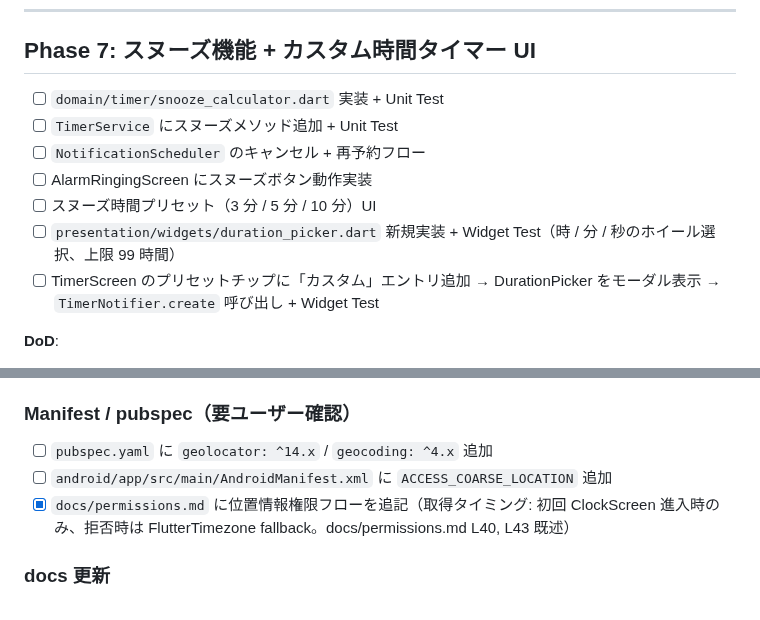
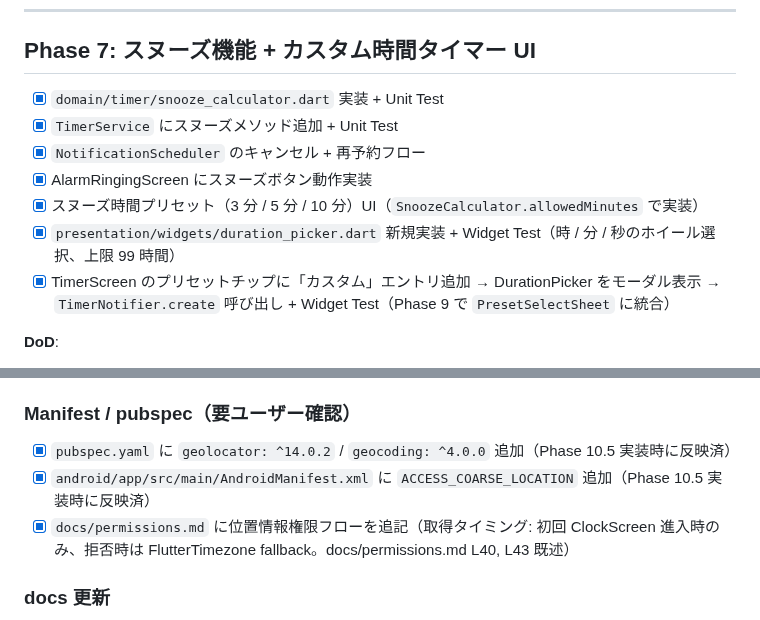
Before and after one commit to Bonkoturyu/TimerUtility, a Markdown page: BACKLOG.md, 2 parts joined by grey strips. Drawn GitHub-style.

Commit message:
docs: sync BACKLOG/tasklist with shipped state
- Phase 7 の 7 項目を [x] 化（snooze / duration_picker / preset カスタム導線
  はそれぞれ Phase 7-9 で実装完了済み、進捗サマリ表でも「完了」扱い）
- Phase 10.5 の Manifest / pubspec 2 項目を [x] 化（geolocator ^14.0.2 /
  geocoding ^4.0.0 / ACCESS_COARSE_LOCATION は Phase 10.5 実装時に反映済）
- tasklist.md の Phase 11 follow-up (PR #35) ステータスを
  「マージ可否確認待ち」→「main にマージ済 (commit f05a573)」に更新

Co-Authored-By: Claude Opus 4.7 (1M context) <noreply@anthropic.com>

```diff
--- a/BACKLOG.md
+++ b/BACKLOG.md
@@ -191,13 +191,13 @@ Auto 運用の土台。本 Phase が完了するまで Phase 1 以降に着手
 
 ## Phase 7: スヌーズ機能 + カスタム時間タイマー UI
 
-- [ ] `domain/timer/snooze_calculator.dart` 実装 + Unit Test
-- [ ] `TimerService` にスヌーズメソッド追加 + Unit Test
-- [ ] `NotificationScheduler` のキャンセル + 再予約フロー
-- [ ] AlarmRingingScreen にスヌーズボタン動作実装
-- [ ] スヌーズ時間プリセット（3 分 / 5 分 / 10 分）UI
-- [ ] `presentation/widgets/duration_picker.dart` 新規実装 + Widget Test（時 / 分 / 秒のホイール選択、上限 99 時間）
-- [ ] TimerScreen のプリセットチップに「カスタム」エントリ追加 → DurationPicker をモーダル表示 → `TimerNotifier.create` 呼び出し + Widget Test
+- [x] `domain/timer/snooze_calculator.dart` 実装 + Unit Test
+- [x] `TimerService` にスヌーズメソッド追加 + Unit Test
+- [x] `NotificationScheduler` のキャンセル + 再予約フロー
+- [x] AlarmRingingScreen にスヌーズボタン動作実装
+- [x] スヌーズ時間プリセット（3 分 / 5 分 / 10 分）UI（`SnoozeCalculator.allowedMinutes` で実装）
+- [x] `presentation/widgets/duration_picker.dart` 新規実装 + Widget Test（時 / 分 / 秒のホイール選択、上限 99 時間）
+- [x] TimerScreen のプリセットチップに「カスタム」エントリ追加 → DurationPicker をモーダル表示 → `TimerNotifier.create` 呼び出し + Widget Test（Phase 9 で `PresetSelectSheet` に統合）
 
 **DoD**:
 - スヌーズで指定時間後に再度アラームが鳴る
@@ -548,8 +548,8 @@ GPS で現在地のタイムゾーンを取得し、それ以降は端末タイ
 
 ### Manifest / pubspec（要ユーザー確認）
 
-- [ ] `pubspec.yaml` に `geolocator: ^14.x` / `geocoding: ^4.x` 追加
-- [ ] `android/app/src/main/AndroidManifest.xml` に `ACCESS_COARSE_LOCATION` 追加
+- [x] `pubspec.yaml` に `geolocator: ^14.0.2` / `geocoding: ^4.0.0` 追加（Phase 10.5 実装時に反映済）
+- [x] `android/app/src/main/AndroidManifest.xml` に `ACCESS_COARSE_LOCATION` 追加（Phase 10.5 実装時に反映済）
 - [x] `docs/permissions.md` に位置情報権限フローを追記（取得タイミング: 初回 ClockScreen 進入時のみ、拒否時は FlutterTimezone fallback。docs/permissions.md L40, L43 既述）
 
 ### docs 更新
```
Also changed, not shown: tasklist.md (+1 -1 lines).
